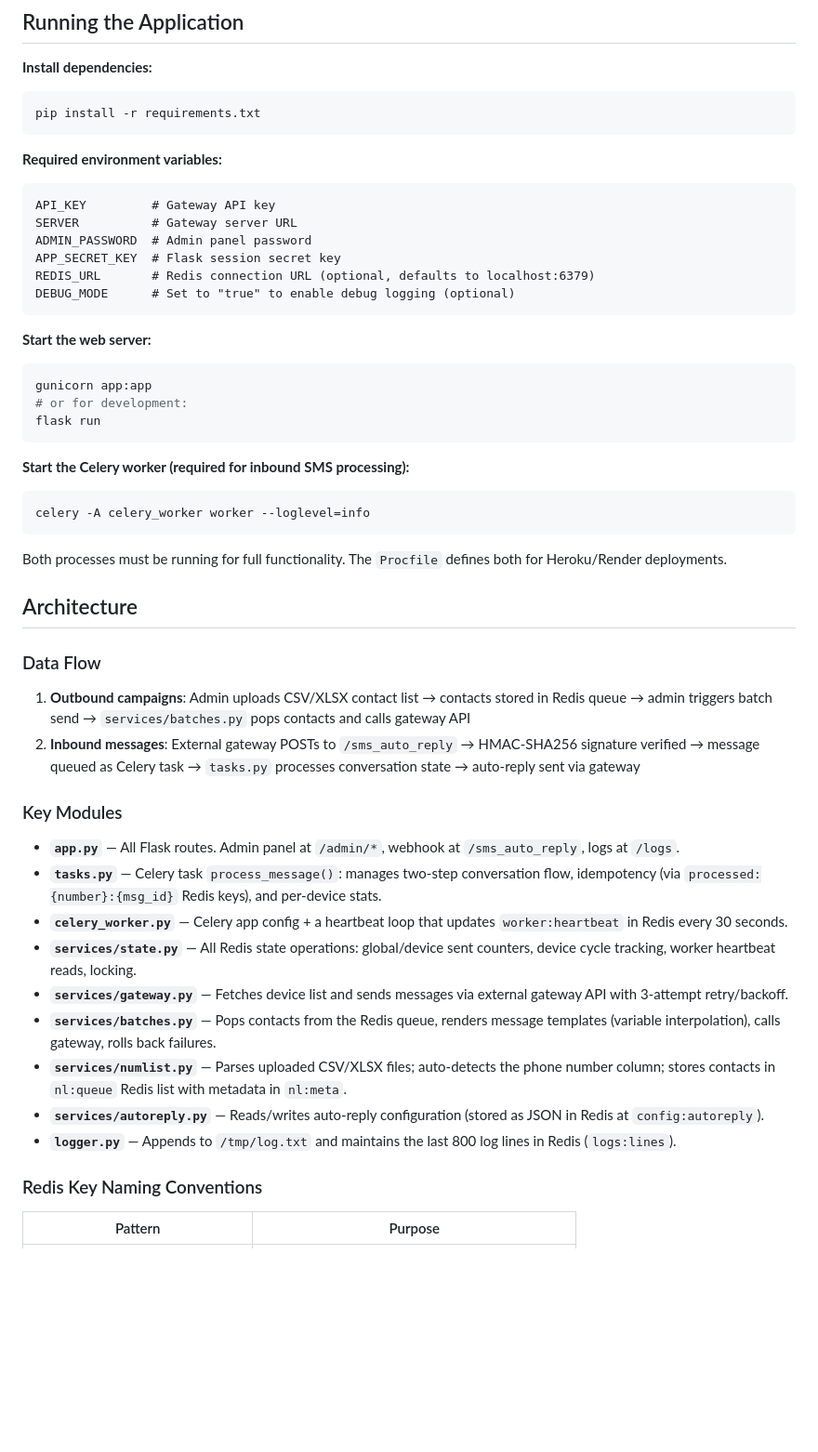
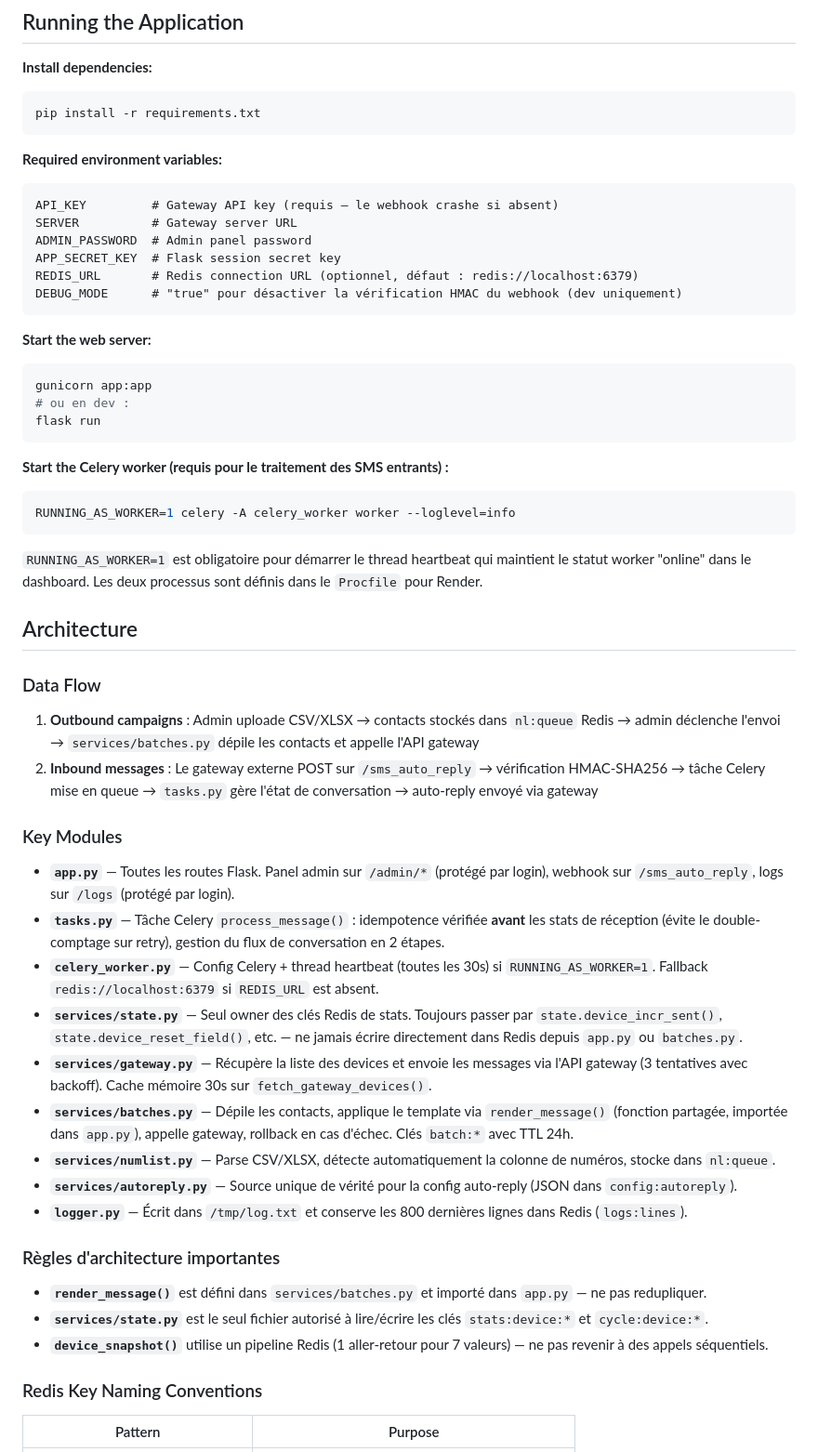
Before and after one commit to csgtw/ENDGATEWAY, a Markdown page: CLAUDE.md, the part around one of its changes. Shown at 93% size. GitHub-like rendering; blank space fills up the shorter version.

Commit message:
docs: mettre à jour CLAUDE.md pour refléter les corrections
Co-Authored-By: Claude Sonnet 4.6 <noreply@anthropic.com>

````diff
--- a/CLAUDE.md
+++ b/CLAUDE.md
@@ -15,46 +15,52 @@ pip install -r requirements.txt
 
 **Required environment variables:**
 ```
-API_KEY         # Gateway API key
+API_KEY         # Gateway API key (requis — le webhook crashe si absent)
 SERVER          # Gateway server URL
 ADMIN_PASSWORD  # Admin panel password
 APP_SECRET_KEY  # Flask session secret key
-REDIS_URL       # Redis connection URL (optional, defaults to localhost:6379)
-DEBUG_MODE      # Set to "true" to enable debug logging (optional)
+REDIS_URL       # Redis connection URL (optionnel, défaut : redis://localhost:6379)
+DEBUG_MODE      # "true" pour désactiver la vérification HMAC du webhook (dev uniquement)
 ```
 
 **Start the web server:**
 ```bash
 gunicorn app:app
-# or for development:
+# ou en dev :
 flask run
 ```
 
-**Start the Celery worker (required for inbound SMS processing):**
+**Start the Celery worker (requis pour le traitement des SMS entrants) :**
 ```bash
-celery -A celery_worker worker --loglevel=info
+RUNNING_AS_WORKER=1 celery -A celery_worker worker --loglevel=info
 ```
 
-Both processes must be running for full functionality. The `Procfile` defines both for Heroku/Render deployments.
+`RUNNING_AS_WORKER=1` est obligatoire pour démarrer le thread heartbeat qui maintient le statut worker "online" dans le dashboard. Les deux processus sont définis dans le `Procfile` pour Render.
 
 ## Architecture
 
 ### Data Flow
 
-1. **Outbound campaigns**: Admin uploads CSV/XLSX contact list → contacts stored in Redis queue → admin triggers batch send → `services/batches.py` pops contacts and calls gateway API
-2. **Inbound messages**: External gateway POSTs to `/sms_auto_reply` → HMAC-SHA256 signature verified → message queued as Celery task → `tasks.py` processes conversation state → auto-reply sent via gateway
+1. **Outbound campaigns** : Admin uploade CSV/XLSX → contacts stockés dans `nl:queue` Redis → admin déclenche l'envoi → `services/batches.py` dépile les contacts et appelle l'API gateway
+2. **Inbound messages** : Le gateway externe POST sur `/sms_auto_reply` → vérification HMAC-SHA256 → tâche Celery mise en queue → `tasks.py` gère l'état de conversation → auto-reply envoyé via gateway
 
 ### Key Modules
 
-- **`app.py`** — All Flask routes. Admin panel at `/admin/*`, webhook at `/sms_auto_reply`, logs at `/logs`.
-- **`tasks.py`** — Celery task `process_message()`: manages two-step conversation flow, idempotency (via `processed:{number}:{msg_id}` Redis keys), and per-device stats.
-- **`celery_worker.py`** — Celery app config + a heartbeat loop that updates `worker:heartbeat` in Redis every 30 seconds.
-- **`services/state.py`** — All Redis state operations: global/device sent counters, device cycle tracking, worker heartbeat reads, locking.
-- **`services/gateway.py`** — Fetches device list and sends messages via external gateway API with 3-attempt retry/backoff.
-- **`services/batches.py`** — Pops contacts from the Redis queue, renders message templates (variable interpolation), calls gateway, rolls back failures.
-- **`services/numlist.py`** — Parses uploaded CSV/XLSX files; auto-detects the phone number column; stores contacts in `nl:queue` Redis list with metadata in `nl:meta`.
-- **`services/autoreply.py`** — Reads/writes auto-reply configuration (stored as JSON in Redis at `config:autoreply`).
-- **`logger.py`** — Appends to `/tmp/log.txt` and maintains the last 800 log lines in Redis (`logs:lines`).
+- **`app.py`** — Toutes les routes Flask. Panel admin sur `/admin/*` (protégé par login), webhook sur `/sms_auto_reply`, logs sur `/logs` (protégé par login).
+- **`tasks.py`** — Tâche Celery `process_message()` : idempotence vérifiée **avant** les stats de réception (évite le double-comptage sur retry), gestion du flux de conversation en 2 étapes.
+- **`celery_worker.py`** — Config Celery + thread heartbeat (toutes les 30s) si `RUNNING_AS_WORKER=1`. Fallback `redis://localhost:6379` si `REDIS_URL` est absent.
+- **`services/state.py`** — Seul owner des clés Redis de stats. Toujours passer par `state.device_incr_sent()`, `state.device_reset_field()`, etc. — ne jamais écrire directement dans Redis depuis `app.py` ou `batches.py`.
+- **`services/gateway.py`** — Récupère la liste des devices et envoie les messages via l'API gateway (3 tentatives avec backoff). Cache mémoire 30s sur `fetch_gateway_devices()`.
+- **`services/batches.py`** — Dépile les contacts, applique le template via `render_message()` (fonction partagée, importée dans `app.py`), appelle gateway, rollback en cas d'échec. Clés `batch:*` avec TTL 24h.
+- **`services/numlist.py`** — Parse CSV/XLSX, détecte automatiquement la colonne de numéros, stocke dans `nl:queue`.
+- **`services/autoreply.py`** — Source unique de vérité pour la config auto-reply (JSON dans `config:autoreply`).
+- **`logger.py`** — Écrit dans `/tmp/log.txt` et conserve les 800 dernières lignes dans Redis (`logs:lines`).
+
+### Règles d'architecture importantes
+
+- **`render_message()`** est défini dans `services/batches.py` et importé dans `app.py` — ne pas redupliquer.
+- **`services/state.py`** est le seul fichier autorisé à lire/écrire les clés `stats:device:*` et `cycle:device:*`.
+- **`device_snapshot()`** utilise un pipeline Redis (1 aller-retour pour 7 valeurs) — ne pas revenir à des appels séquentiels.
 
 ### Redis Key Naming Conventions
 
````
Also changed, not shown: other parts of CLAUDE.md (+17 -16 lines).
